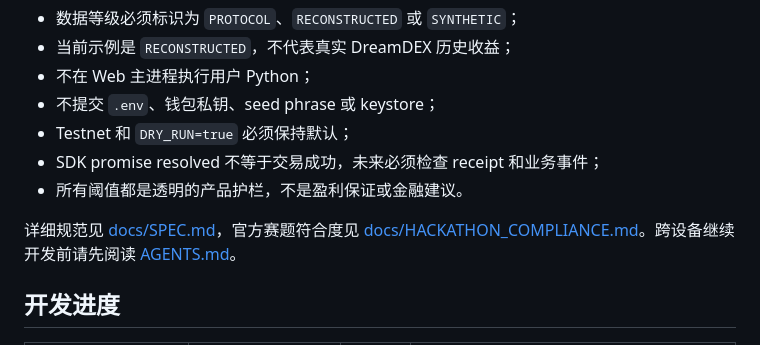
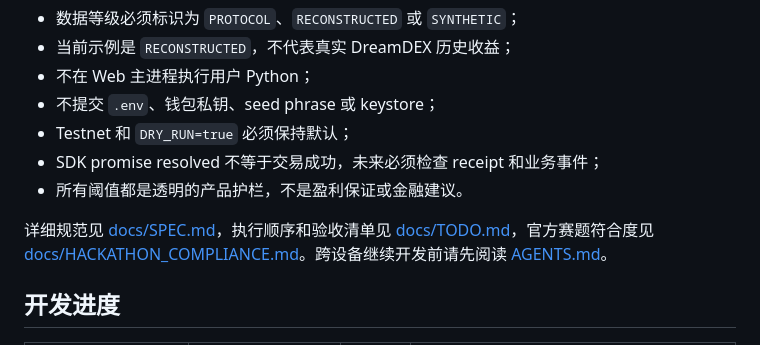
Before and after one commit to stevia0829/strategylab-event-contracts, a Markdown page: README.md, the part around the change. Rendered like a GitHub page.

```diff
--- a/README.md
+++ b/README.md
@@ -174,7 +174,7 @@ npm run build
 - SDK promise resolved 不等于交易成功，未来必须检查 receipt 和业务事件；
 - 所有阈值都是透明的产品护栏，不是盈利保证或金融建议。
 
-详细规范见 [docs/SPEC.md](docs/SPEC.md)，官方赛题符合度见 [docs/HACKATHON_COMPLIANCE.md](docs/HACKATHON_COMPLIANCE.md)。跨设备继续开发前请先阅读 [AGENTS.md](AGENTS.md)。
+详细规范见 [docs/SPEC.md](docs/SPEC.md)，执行顺序和验收清单见 [docs/TODO.md](docs/TODO.md)，官方赛题符合度见 [docs/HACKATHON_COMPLIANCE.md](docs/HACKATHON_COMPLIANCE.md)。跨设备继续开发前请先阅读 [AGENTS.md](AGENTS.md)。
 
 ## 开发进度
 
```
Also changed, not shown: AGENTS.md (+5 -3 lines), docs/TODO.md (added, +342 -0 lines).
